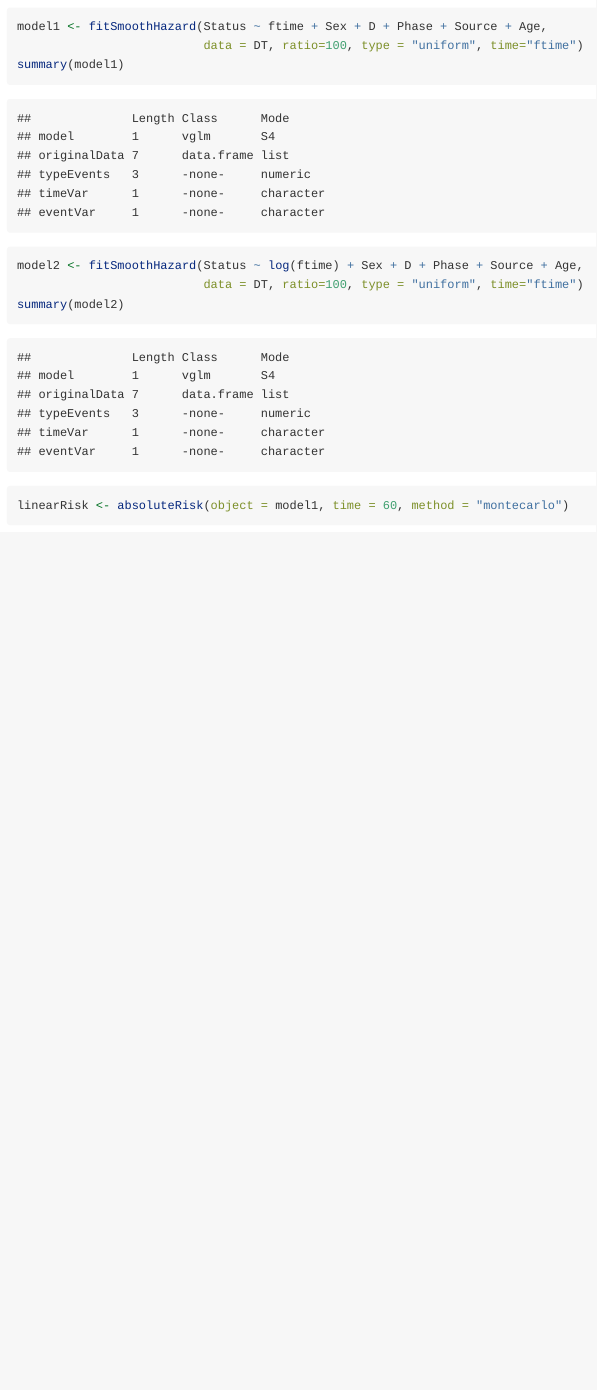
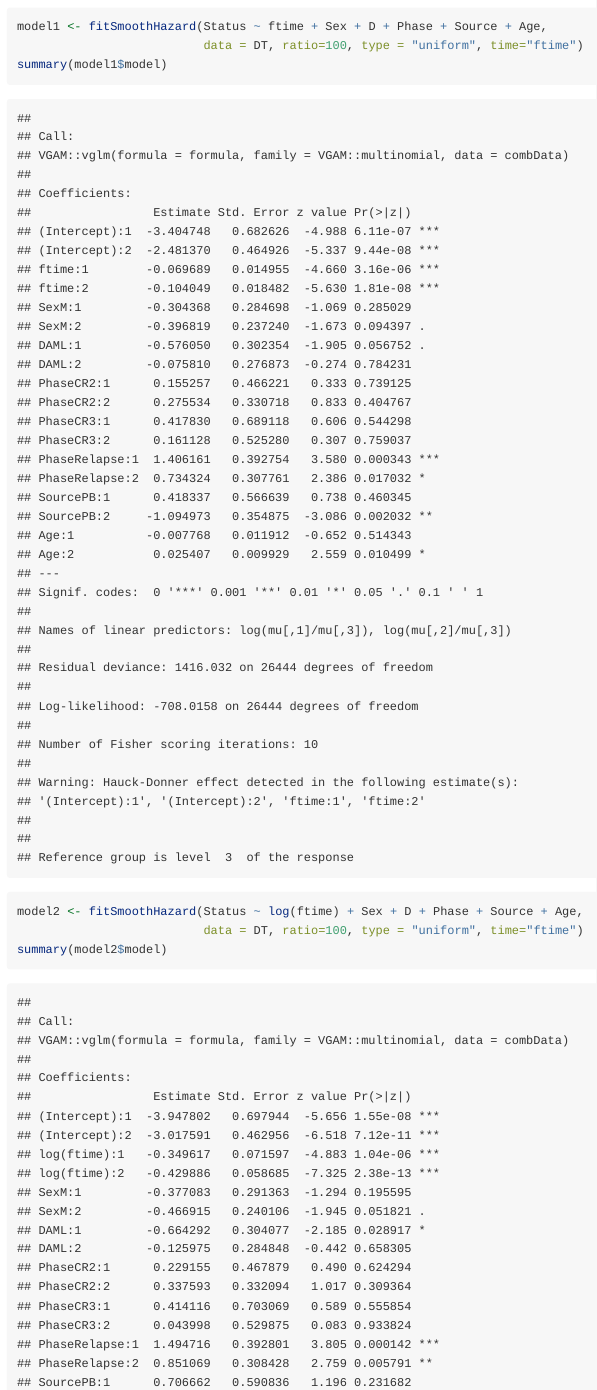
Before and after one commit to sahirbhatnagar/casebase, an R Markdown document (vignettes/competingRisk.Rmd): the page in a window 1100 px wide, from 2700 px down. Rendered offline with R 4.5, knitr and Pandoc, with nearby package versions; code that draws random numbers runs with fixed seeds of ours; some code elsewhere in the file could not run offline.

Commit message:
fix comp risk vignette

````diff
--- a/vignettes/competingRisk.Rmd
+++ b/vignettes/competingRisk.Rmd
@@ -66,13 +66,13 @@ library(casebase)
 library(VGAM)
 model1 <- fitSmoothHazard(Status ~ ftime + Sex + D + Phase + Source + Age,
                           data = DT, ratio=100, type = "uniform", time="ftime")
-summary(model1)
+summary(model1$model)
 ```
 
 ```{r eval=TRUE}
 model2 <- fitSmoothHazard(Status ~ log(ftime) + Sex + D + Phase + Source + Age,
                           data = DT, ratio=100, type = "uniform", time="ftime")
-summary(model2)
+summary(model2$model)
 ```
 
 ```{r eval=TRUE, fig.align='center', fig.height=5, fig.width=5}
````
Also changed, not shown: inst/doc/competingRisk.html, inst/doc/smoothHazard.html.
